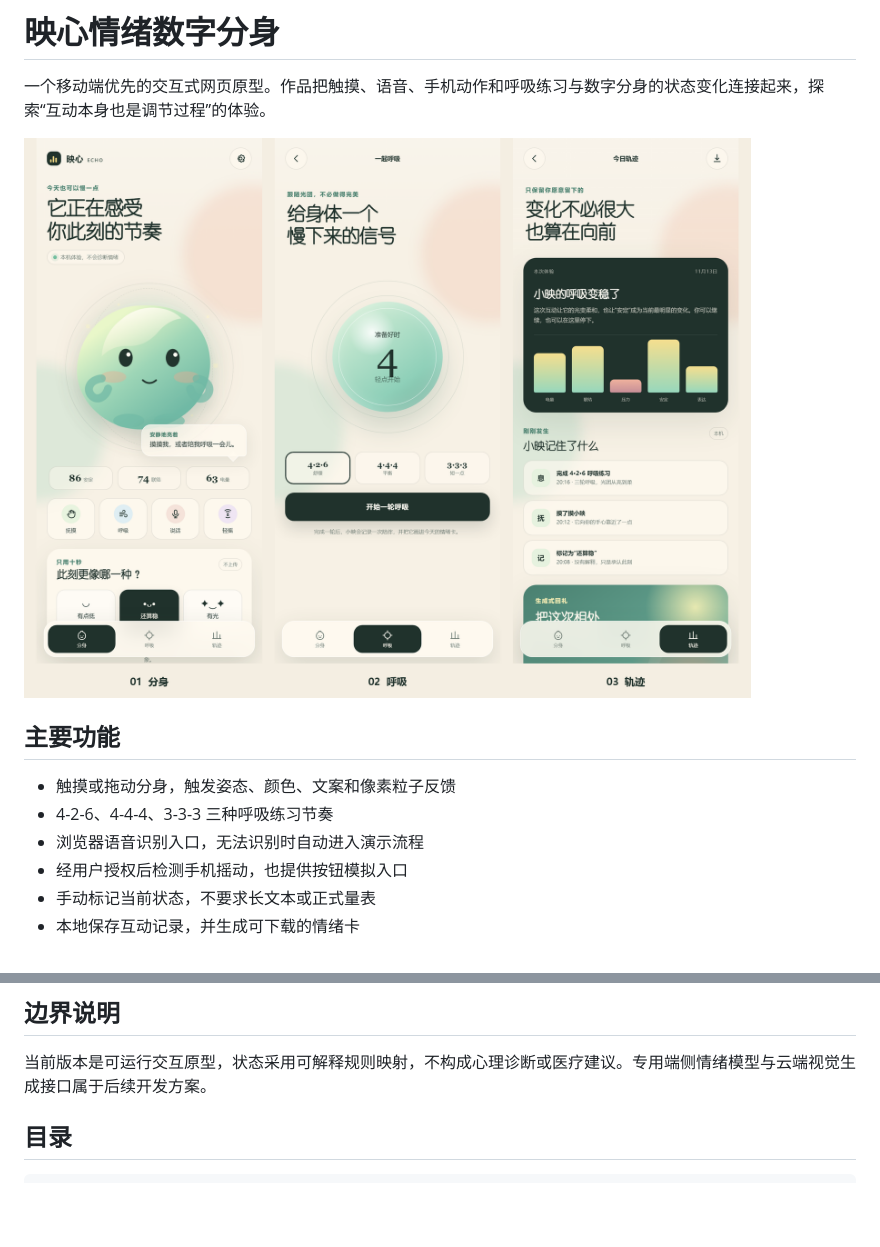
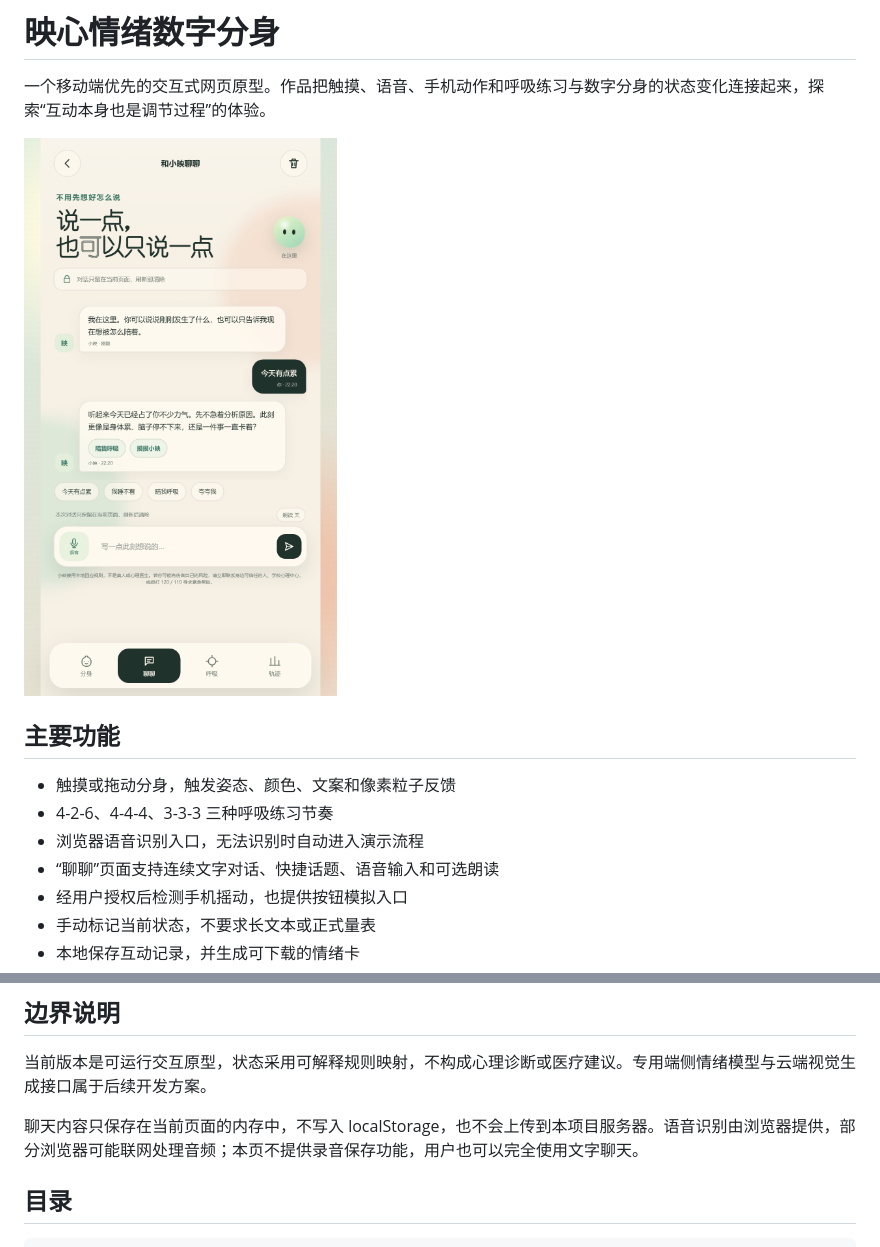
Before and after one commit to RainieSky/Mood, a Markdown page: README.md, 2 parts joined by grey strips. Rendered like a GitHub page; pictures changed too: assets/preview.png; blank space fills up the shorter version.

````diff
--- a/README.md
+++ b/README.md
@@ -9,6 +9,7 @@
 - 触摸或拖动分身，触发姿态、颜色、文案和像素粒子反馈
 - 4-2-6、4-4-4、3-3-3 三种呼吸练习节奏
 - 浏览器语音识别入口，无法识别时自动进入演示流程
+- “聊聊”页面支持连续文字对话、快捷话题、语音输入和可选朗读
 - 经用户授权后检测手机摇动，也提供按钮模拟入口
 - 手动标记当前状态，不要求长文本或正式量表
 - 本地保存互动记录，并生成可下载的情绪卡
@@ -38,6 +39,8 @@ python -m http.server 8080
 
 当前版本是可运行交互原型，状态采用可解释规则映射，不构成心理诊断或医疗建议。专用端侧情绪模型与云端视觉生成接口属于后续开发方案。
 
+聊天内容只保存在当前页面的内存中，不写入 localStorage，也不会上传到本项目服务器。语音识别由浏览器提供，部分浏览器可能联网处理音频；本页不提供录音保存功能，用户也可以完全使用文字聊天。
+
 ## 目录
 
 ```text
````
Also changed, not shown: 6 other files.
